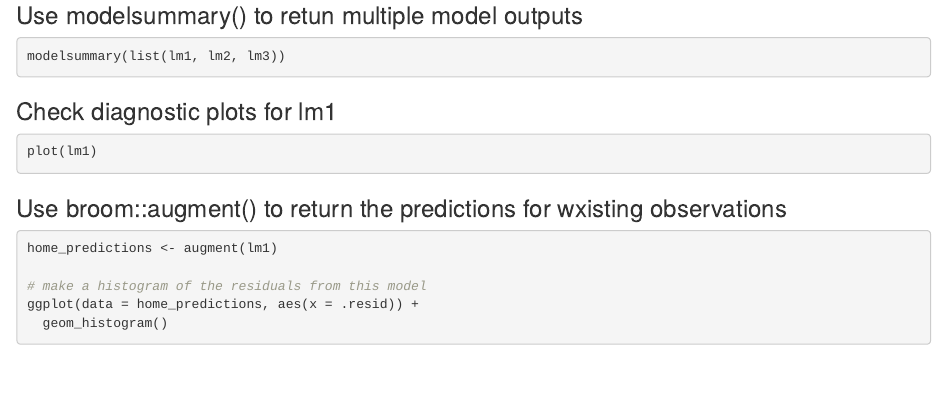
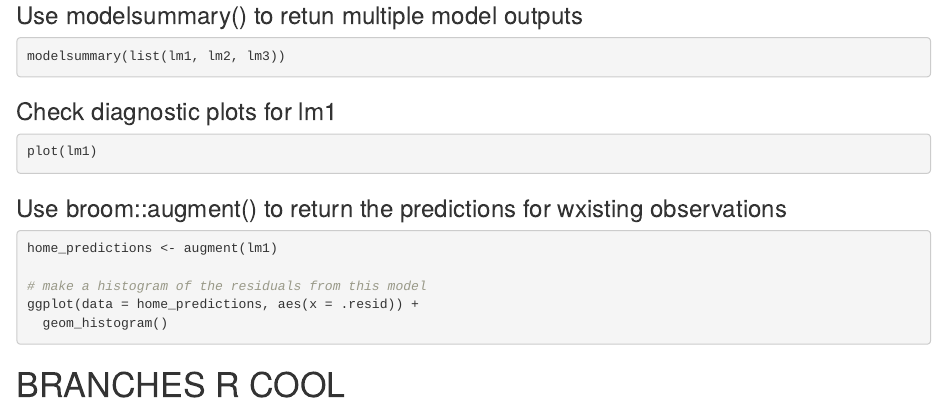
Before and after one commit to laurenaceae/esm_206_lab_8, an R Markdown document (esm_206_lab_8.Rmd): the page in a window 1100 px wide, from 1390 px down. Rendered offline with R 4.5, knitr and Pandoc, with nearby package versions; the code chunks are not run, so their results and figures are left out.

Commit message:
test change in branch

````diff
--- a/esm_206_lab_8.Rmd
+++ b/esm_206_lab_8.Rmd
@@ -118,3 +118,5 @@ home_predictions <- augment(lm1)
 ggplot(data = home_predictions, aes(x = .resid)) +
   geom_histogram()
 ```
+
+# BRANCHES R COOL
````
